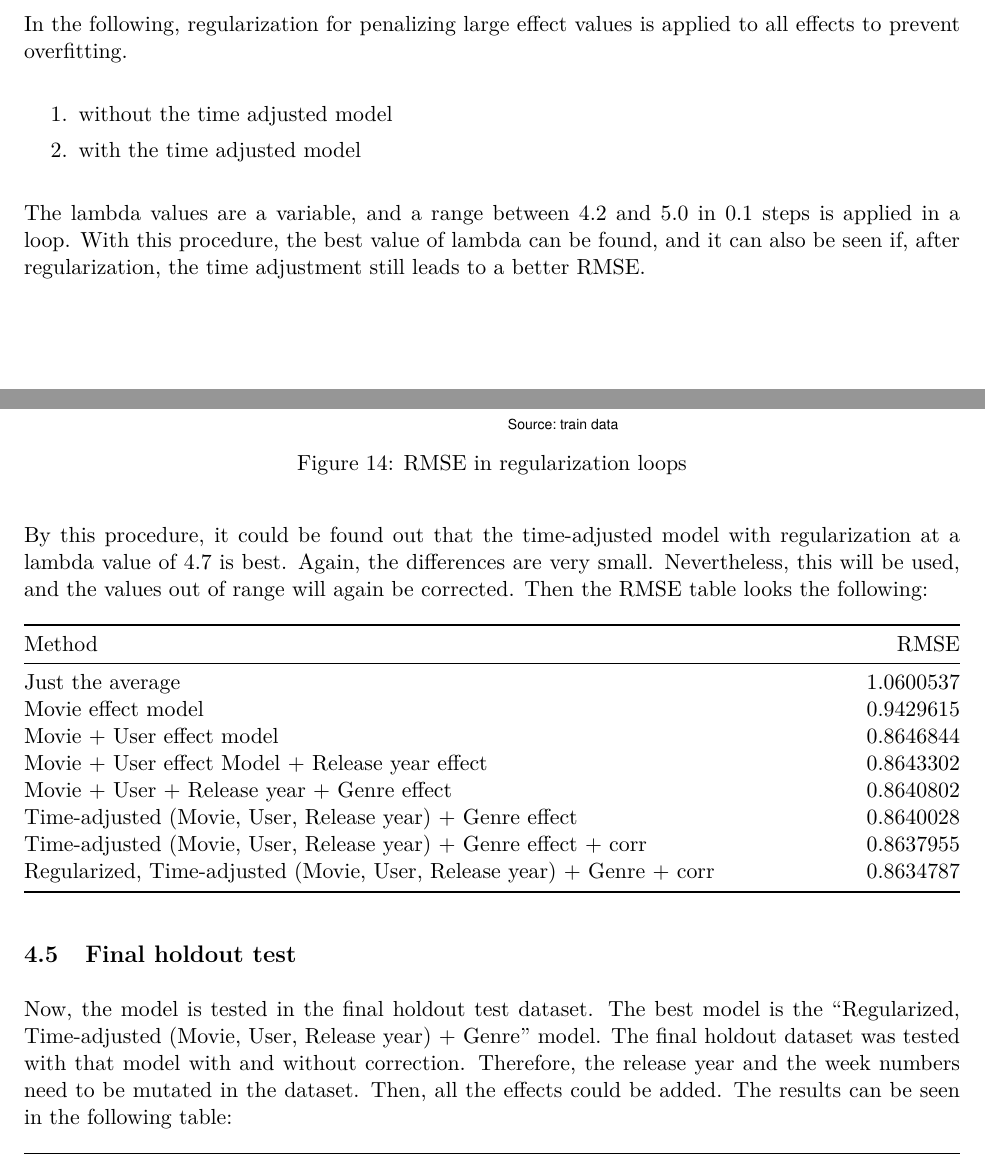
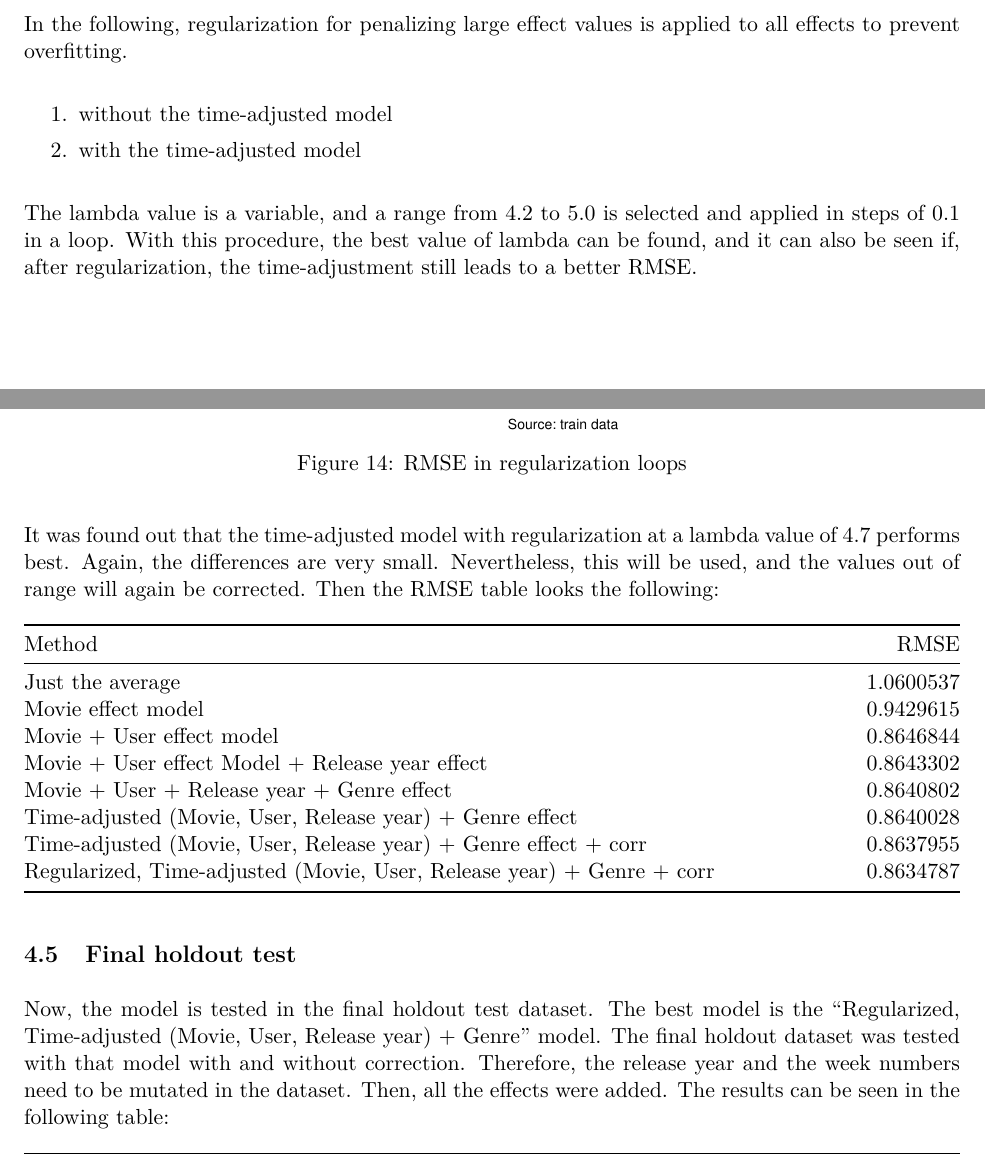
Before and after one commit to Jo-Werner/movielensML, an R Markdown document (Report.Rmd): two parts of pages 18 and 19 of 23, joined at a grey line, cut so that both start at the same text. The pictures show the output file Report.pdf that the author committed with the source.

Commit message:
as submitted

````diff
--- a/Report.Rmd
+++ b/Report.Rmd
@@ -1051,11 +1051,11 @@ rmse_results %>% knitr::kable()
 In the following, regularization for penalizing large effect values is applied to all effects to prevent overfitting.
 
 \begin{enumerate}
-\item without the time adjusted model
-\item with the time adjusted model
+\item without the time-adjusted model
+\item with the time-adjusted model
 \end{enumerate}
 
-The lambda values are a variable, and a range between 4.2 and 5.0 in 0.1 steps is applied in a loop. With this procedure, the best value of lambda can be found, and it can also be seen if, after regularization, the time adjustment still leads to a better RMSE.
+The lambda value is a variable, and a range from 4.2 to 5.0 is selected and applied in steps of 0.1 in a loop. With this procedure, the best value of lambda can be found, and it can also be seen if, after regularization, the time-adjustment still leads to a better RMSE.
 
 ```{r regularization_prep, eval=TRUE, echo=FALSE, cache=TRUE, include=FALSE}
 # regularization_prep: Prepare regularization for movie, user, release year, and genre effects
@@ -1164,7 +1164,7 @@ ggplot(data.frame(lambdas = lambdas, rmse = c(rmses, rmses_time),
   )
 ```
 
-By this procedure, it could be found out that the time-adjusted model with regularization at a lambda value of 4.7 is best. Again, the differences are very small. Nevertheless, this will be used, and the values out of range will again be corrected. Then the RMSE table looks the following:
+It was found out that the time-adjusted model with regularization at a lambda value of 4.7 performs best. Again, the differences are very small. Nevertheless, this will be used, and the values out of range will again be corrected. Then the RMSE table looks the following:
 
 ```{r rmse_regularized, eval=TRUE, echo=FALSE, cache=TRUE, include=TRUE}
 # rmse_regularized: Calculate and display RMSE for the regularized, time-adjusted model
@@ -1225,7 +1225,7 @@ rmse_results %>% knitr::kable()
 
 ## Final holdout test
 
-Now, the model is tested in the final holdout test dataset. The best model is the "Regularized, Time-adjusted (Movie, User, Release year) + Genre" model. The final holdout dataset was tested with that model with and without correction. Therefore, the release year and the week numbers need to be mutated in the dataset. Then, all the effects could be added. The results can be seen in the following table:
+Now, the model is tested in the final holdout test dataset. The best model is the "Regularized, Time-adjusted (Movie, User, Release year) + Genre" model. The final holdout dataset was tested with that model with and without correction. Therefore, the release year and the week numbers need to be mutated in the dataset. Then, all the effects were added. The results can be seen in the following table:
 
 ```{r rmse_final_holdout, eval=TRUE, echo=FALSE, cache=TRUE, include=TRUE}
 # rmse_final_holdout: Evaluate the final model on the holdout set
````
Also changed, not shown: Report.pdf, Report.Rmd (12 more changed lines).
